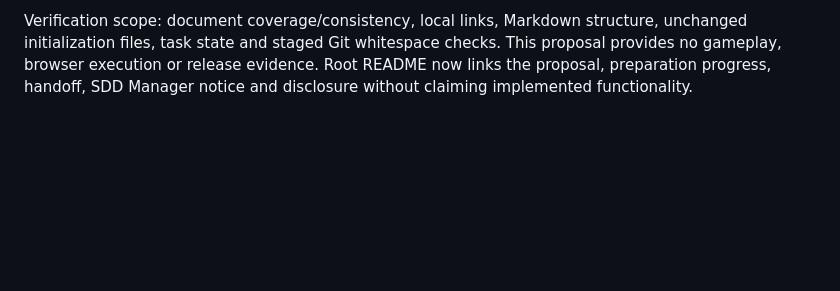
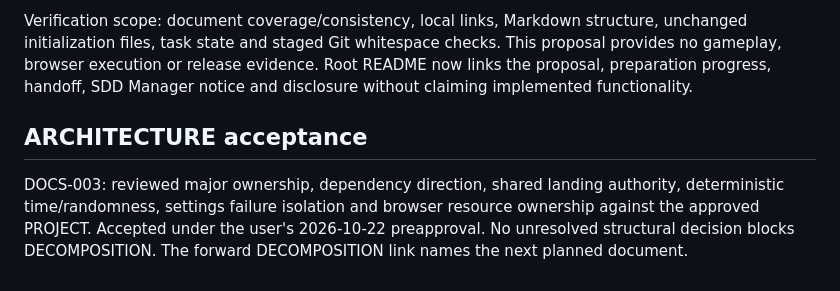
Before and after one commit to pchemguy/SDD-Manager-Demo-Tetris-ChatGPT-Work-V5, a Markdown page: docs/dev/DOCS_TASKS.md, the part around one of its changes. Drawn GitHub-style; blank space fills up the shorter version.

```diff
--- a/docs/dev/DOCS_TASKS.md
+++ b/docs/dev/DOCS_TASKS.md
@@ -94,3 +94,7 @@ PROJECT proposal content identity: Git blob `b3bdcf3670e56cc958d05c8fcc0f8452fbf
 Owner review: checked coverage of baseline delivery, every enhancement, both lock-policy choices, midline behavior, penetrator bonus and landing invariants, all six controls, per-setting URL/cookie/default precedence, explicit-default cookie writes, omitted-parameter preservation, and phase releases. Material interaction choices are exposed as proposals for confirmation. PROJECT retains project intent and principal decisions; detailed scoring, input, configuration syntax and acceptance contracts are deferred to their owning SPEC stage.
 
 Verification scope: document coverage/consistency, local links, Markdown structure, unchanged initialization files, task state and staged Git whitespace checks. This proposal provides no gameplay, browser execution or release evidence. Root README now links the proposal, preparation progress, handoff, SDD Manager notice and disclosure without claiming implemented functionality.
+
+## ARCHITECTURE acceptance
+
+DOCS-003: reviewed major ownership, dependency direction, shared landing authority, deterministic time/randomness, settings failure isolation and browser resource ownership against the approved PROJECT. Accepted under the user's 2026-10-22 preapproval. No unresolved structural decision blocks DECOMPOSITION. The forward DECOMPOSITION link names the next planned document.
```
Also changed, not shown: other parts of docs/dev/DOCS_TASKS.md (+1 -1 lines), docs/dev/ARCHITECTURE.md (added, +34 -0 lines).
